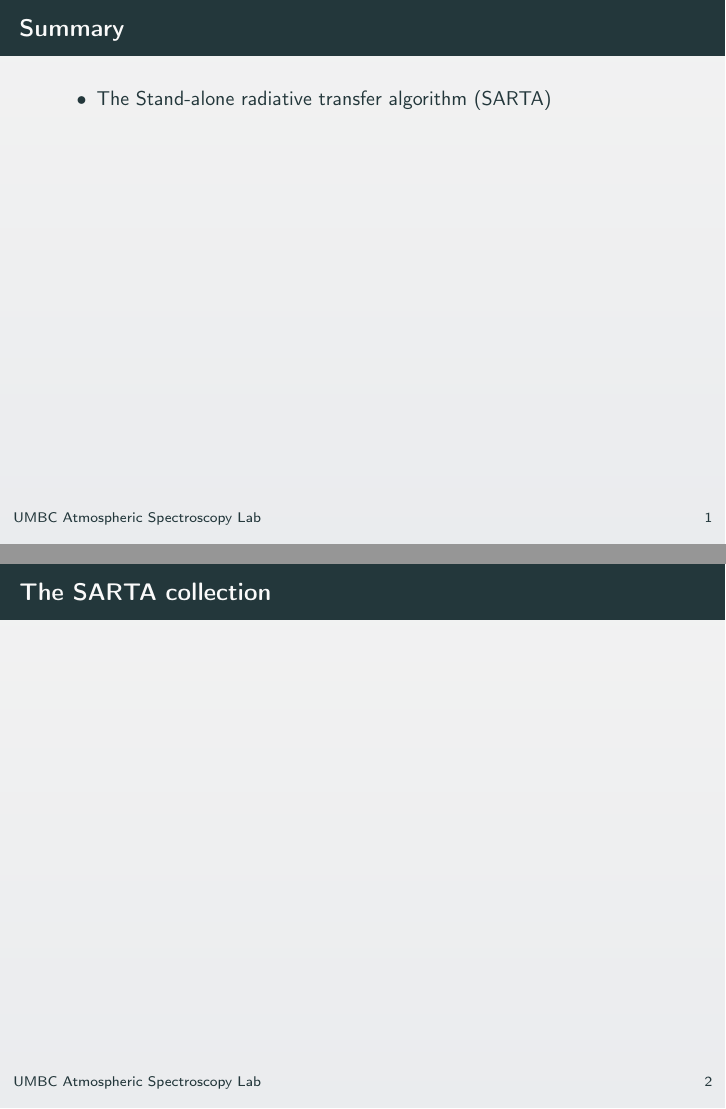
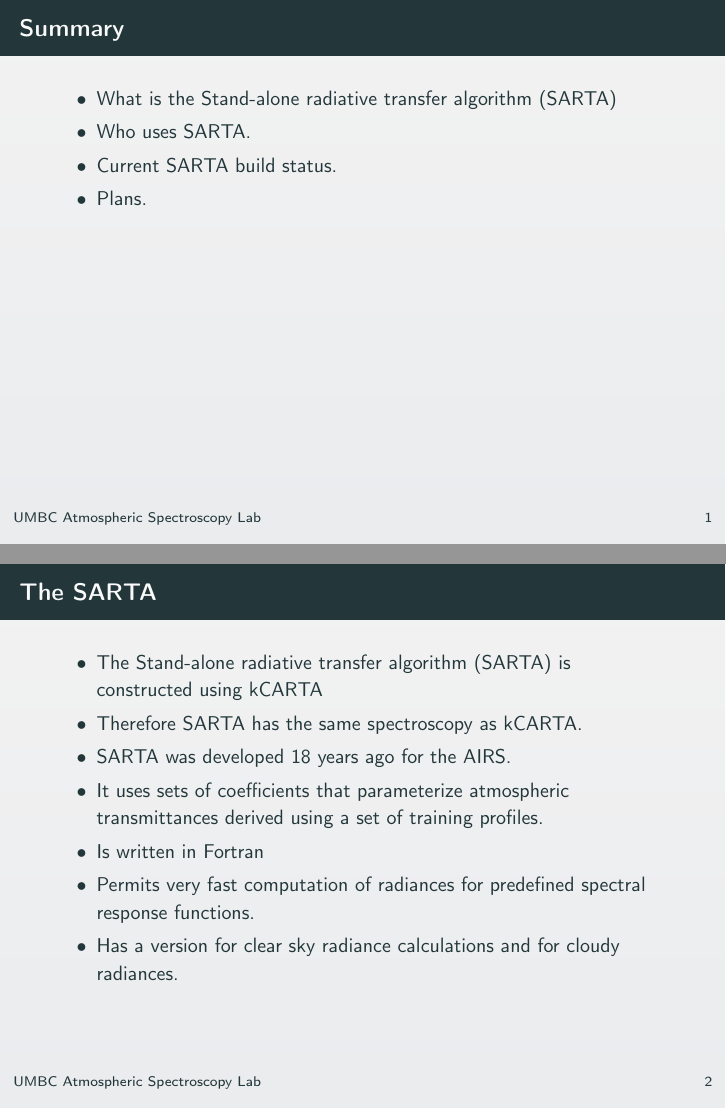
Before and after one commit to strow/stm-chris, LaTeX slides (RTA_updates/rta_updates.tex): pages 2 and 3 of 3 before the commit and pages 2 and 3 of 5 after it, joined at a grey line. Compiled offline with pdfLaTeX; a LaTeX package or settings file that is missing is left out.

Commit message:
start of RTA updates

```diff
--- a/RTA_updates/rta_updates.tex
+++ b/RTA_updates/rta_updates.tex
@@ -29,15 +29,31 @@
 
 \maketitle
 
+% -----------------------------------------------------
 \begin{frame}{Summary}
 \begin{itemize}
-  \item The Stand-alone radiative transfer algorithm (SARTA)
+  \item What is the Stand-alone radiative transfer algorithm (SARTA)
+  \item Who uses SARTA.
+  \item Current SARTA build status.
+  \item Plans.
 
 \end{itemize}
 
 \end{frame}
 % -----------------------------------------------------
-\begin{frame}{The SARTA collection}
+\begin{frame}{The SARTA}
+
+  \begin{itemize}
+  \item The Stand-alone radiative transfer algorithm (SARTA) is constructed using kCARTA
+  \item Therefore SARTA has the same spectroscopy as kCARTA.
+  \item SARTA was developed 18 years ago for the AIRS.
+  \item It uses sets of coefficients that parameterize atmospheric transmittances derived using a set of training profiles.
+  \item Is written in Fortran
+  \item Permits very fast computation of radiances for predefined spectral response functions.
+    \item Has a version for clear sky radiance calculations and for cloudy radiances.
+
+\end{itemize}
 
 \end{frame}
 % ----------------------------------------------------
+\begin{frame}{Who uses SARTA}
```
Also changed, not shown: RTA_updates/rta_updates.pdf, RTA_updates/rta_updates.tex (19 more changed lines), 4 other files.
